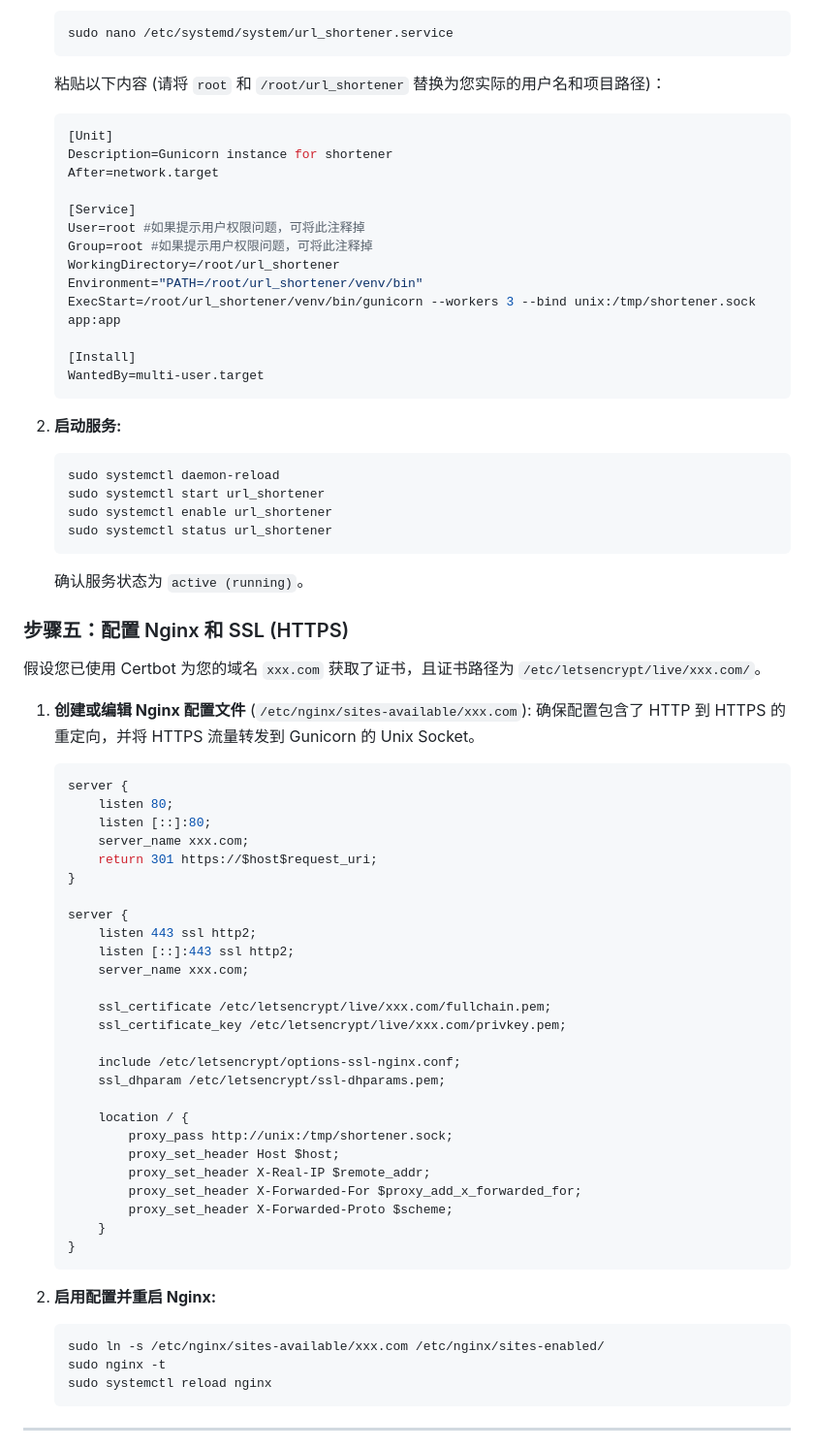
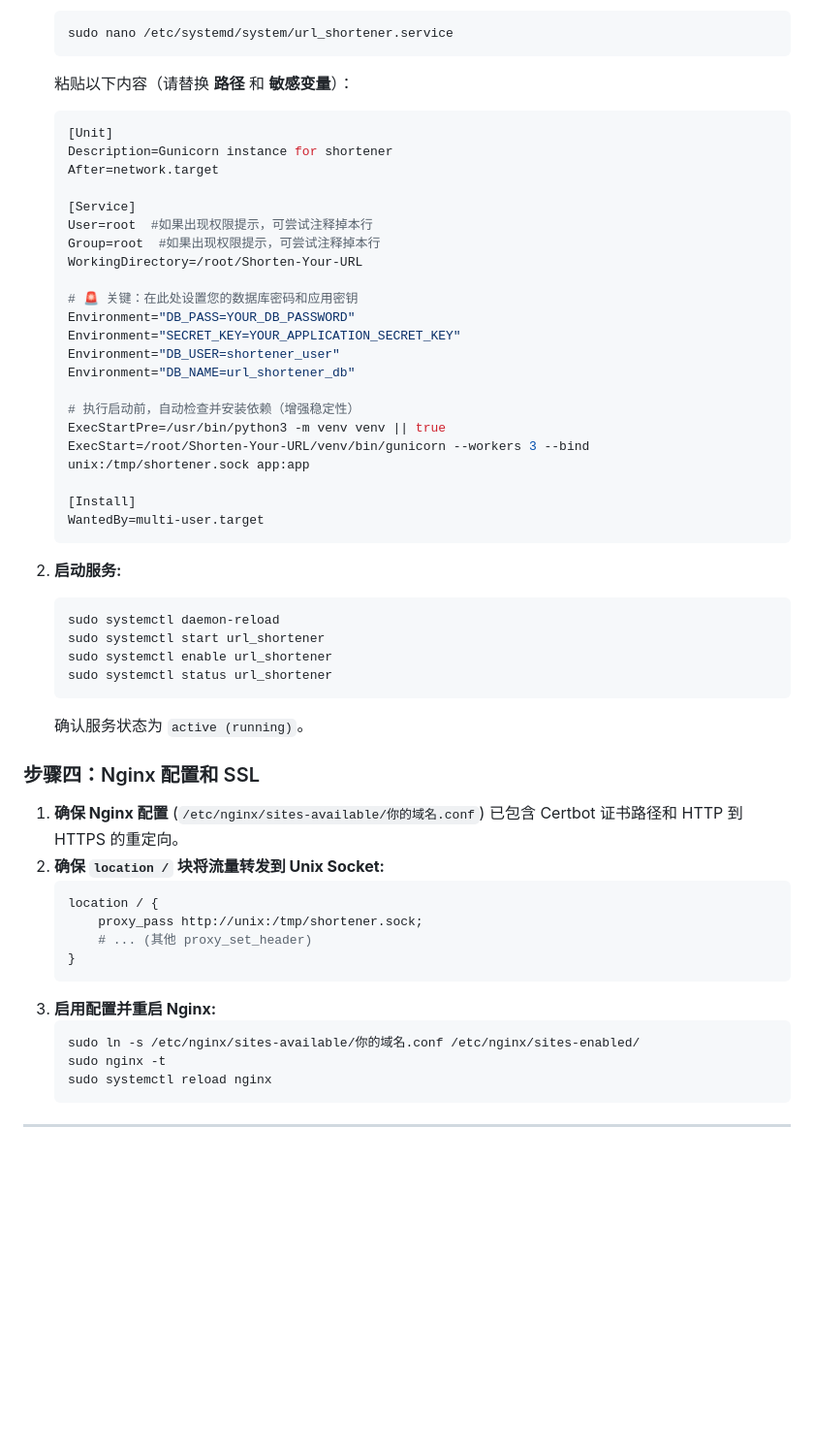
Before and after one commit to DOSEEHER/Shorten-Your-URL, a Markdown page: README.md, the part around one of its changes. Shown at 97% size. Drawn GitHub-style; blank space fills up the shorter version.

````diff
--- a/README.md
+++ b/README.md
@@ -93,7 +86,7 @@
     sudo nano /etc/systemd/system/url_shortener.service
     ```
 
-    粘贴以下内容 (请将 `root` 和 `/root/url_shortener` 替换为您实际的用户名和项目路径)：
+    粘贴以下内容（请替换 **路径** 和 **敏感变量**）：
 
     ```ini
     [Unit]
@@ -101,11 +94,19 @@
     After=network.target
 
     [Service]
-    User=root #如果提示用户权限问题，可将此注释掉
-    Group=root #如果提示用户权限问题，可将此注释掉
-    WorkingDirectory=/root/url_shortener
-    Environment="PATH=/root/url_shortener/venv/bin"
-    ExecStart=/root/url_shortener/venv/bin/gunicorn --workers 3 --bind unix:/tmp/shortener.sock app:app
+    User=root  #如果出现权限提示，可尝试注释掉本行
+    Group=root  #如果出现权限提示，可尝试注释掉本行
+    WorkingDirectory=/root/Shorten-Your-URL
+
+    # 🚨 关键：在此处设置您的数据库密码和应用密钥
+    Environment="DB_PASS=YOUR_DB_PASSWORD"
+    Environment="SECRET_KEY=YOUR_APPLICATION_SECRET_KEY"
+    Environment="DB_USER=shortener_user"
+    Environment="DB_NAME=url_shortener_db"
+
+    # 执行启动前，自动检查并安装依赖（增强稳定性）
+    ExecStartPre=/usr/bin/python3 -m venv venv || true
+    ExecStart=/root/Shorten-Your-URL/venv/bin/gunicorn --workers 3 --bind unix:/tmp/shortener.sock app:app
 
     [Install]
     WantedBy=multi-user.target
@@ -122,46 +123,19 @@
 
     确认服务状态为 `active (running)`。
 
-### 步骤五：配置 Nginx 和 SSL (HTTPS)
+### 步骤四：Nginx 配置和 SSL
 
-假设您已使用 Certbot 为您的域名 `xxx.com` 获取了证书，且证书路径为 `/etc/letsencrypt/live/xxx.com/`。
-
-1.  **创建或编辑 Nginx 配置文件** (`/etc/nginx/sites-available/xxx.com`):
-    确保配置包含了 HTTP 到 HTTPS 的重定向，并将 HTTPS 流量转发到 Gunicorn 的 Unix Socket。
-
+1.  **确保 Nginx 配置** (`/etc/nginx/sites-available/你的域名.conf`) 已包含 Certbot 证书路径和 HTTP 到 HTTPS 的重定向。
+2.  **确保 `location /` 块将流量转发到 Unix Socket:**
     ```nginx
-    server {
-        listen 80;
-        listen [::]:80;
-        server_name xxx.com;
-        return 301 https://$host$request_uri;
-    }
-
-    server {
-        listen 443 ssl http2;
-        listen [::]:443 ssl http2;
-        server_name xxx.com;
-
-        ssl_certificate /etc/letsencrypt/live/xxx.com/fullchain.pem;
-        ssl_certificate_key /etc/letsencrypt/live/xxx.com/privkey.pem;
-
-        include /etc/letsencrypt/options-ssl-nginx.conf;
-        ssl_dhparam /etc/letsencrypt/ssl-dhparams.pem;
-
-        location / {
-            proxy_pass http://unix:/tmp/shortener.sock;
-            proxy_set_header Host $host;
-            proxy_set_header X-Real-IP $remote_addr;
-            proxy_set_header X-Forwarded-For $proxy_add_x_forwarded_for;
-            proxy_set_header X-Forwarded-Proto $scheme;
-        }
+    location / {
+        proxy_pass http://unix:/tmp/shortener.sock;
+        # ... (其他 proxy_set_header)
     }
     ```
-
-2.  **启用配置并重启 Nginx:**
-
+3.  **启用配置并重启 Nginx:**
     ```bash
-    sudo ln -s /etc/nginx/sites-available/xxx.com /etc/nginx/sites-enabled/
+    sudo ln -s /etc/nginx/sites-available/你的域名.conf /etc/nginx/sites-enabled/
     sudo nginx -t
     sudo systemctl reload nginx
     ```
````
Also changed, not shown: other parts of README.md (+31 -50 lines).
